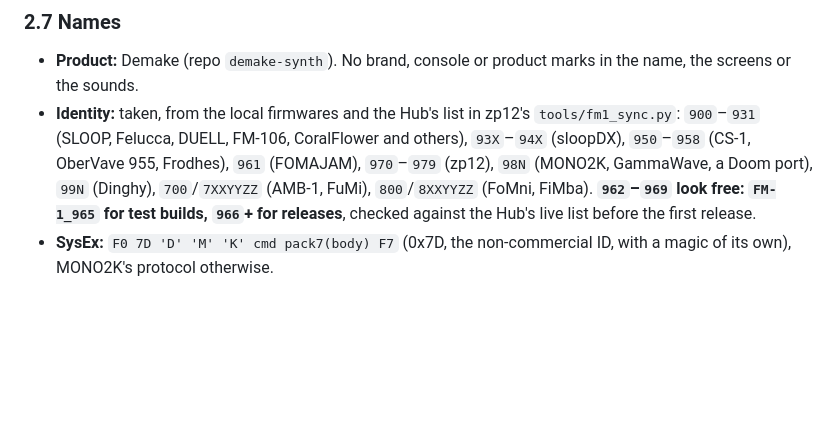
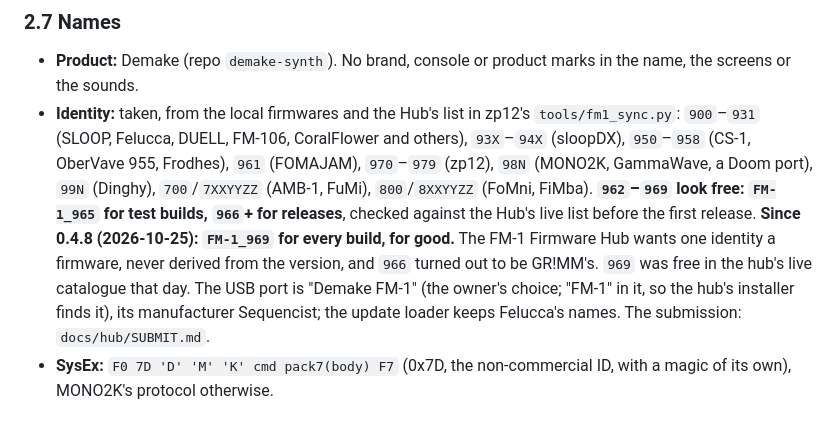
Before and after one commit to InigoHernandez/demake-synth, a Markdown page: docs/plan.md, the part around the change. Rendered like a GitHub page; blank space fills up the shorter version.

```diff
--- a/docs/plan.md
+++ b/docs/plan.md
@@ -320,6 +320,10 @@ second (which then reads no flash) before every write.
   `961` (FOMAJAM), `970`–`979` (zp12), `98N` (MONO2K, GammaWave, a Doom port), `99N` (Dinghy), `700`/`7XXYYZZ` (AMB-1,
   FuMi), `800`/`8XXYYZZ` (FoMni, FiMba). **`962`–`969` look free: `FM-1_965` for test builds, `966`+ for releases**,
   checked against the Hub's live list before the first release.
+  **Since 0.4.8 (2026-10-25): `FM-1_969` for every build, for good.** The FM-1 Firmware Hub wants one identity a
+  firmware, never derived from the version, and `966` turned out to be GR!MM's. `969` was free in the hub's live
+  catalogue that day. The USB port is "Demake FM-1" (the owner's choice; "FM-1" in it, so the hub's installer finds
+  it), its manufacturer Sequencist; the update loader keeps Felucca's names. The submission: `docs/hub/SUBMIT.md`.
 - **SysEx:** `F0 7D 'D' 'M' 'K' cmd pack7(body) F7` (0x7D, the non-commercial ID, with a magic of its own), MONO2K's
   protocol otherwise.
 
```
Also changed, not shown: README.md (+20 -1 lines), docs/hub/SUBMIT.md (added, +123 -0 lines), docs/hub/release-0.4.8.md (added, +12 -0 lines), docs/sound-design.md (+3 -3 lines), docs/hub/demake-2x.gif (added), docs/hub/demake.gif (added), docs/hub/screen-4x.png (added), docs/hub/screen.png (added), docs/hub/screens-wide.png (added), 9 other files.
